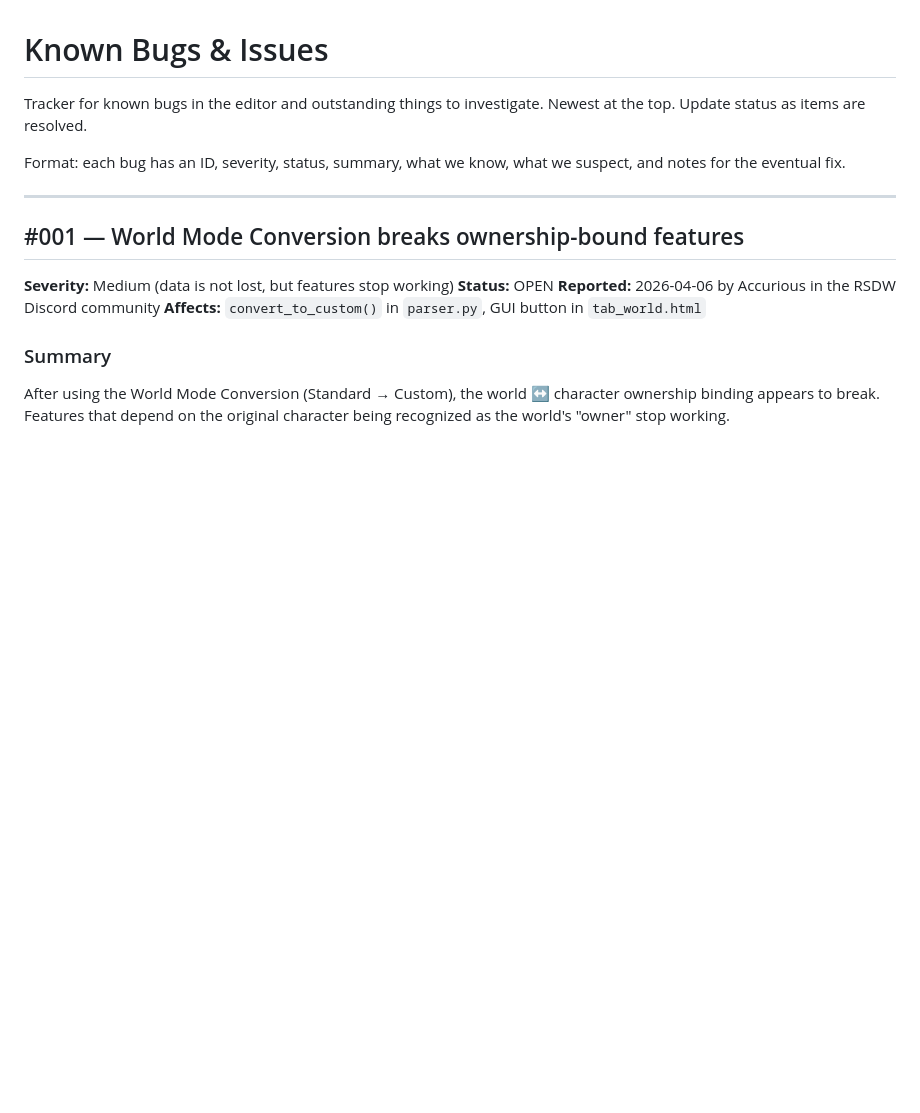
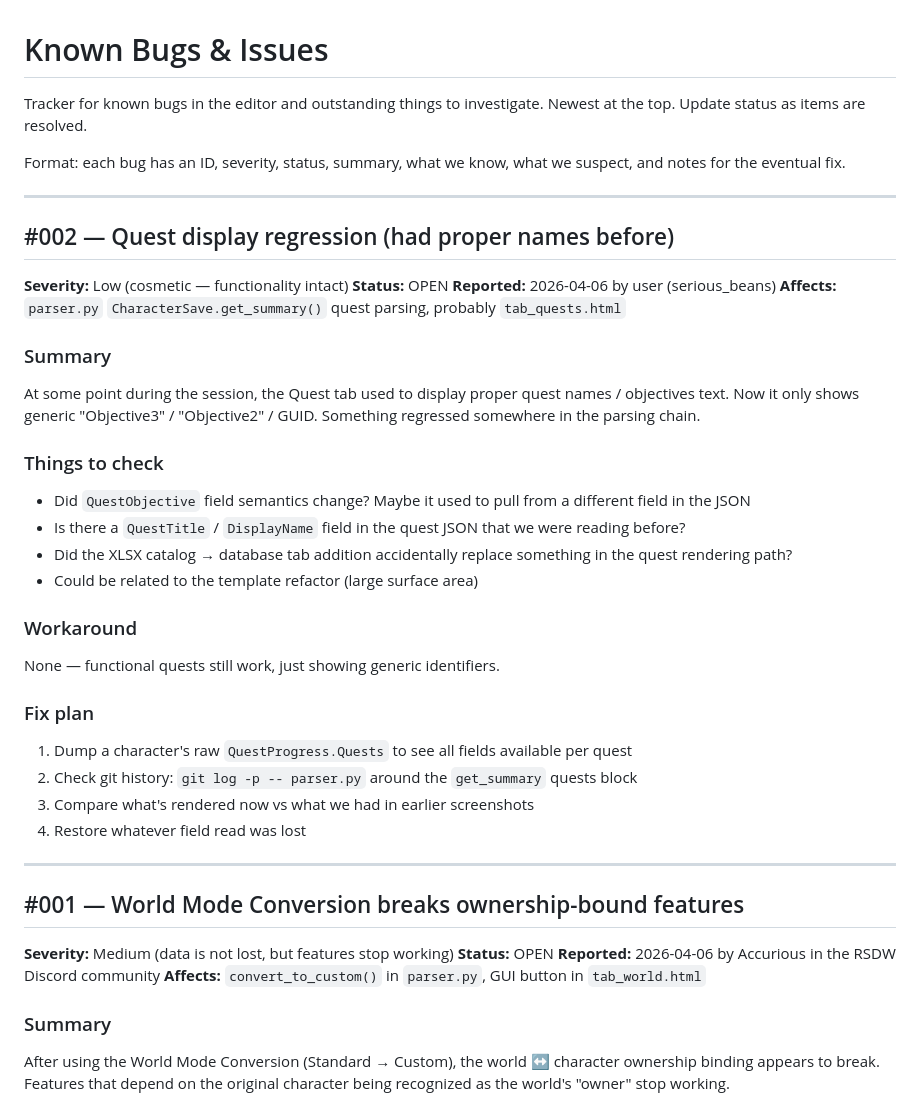
Before and after one commit to haithemobeidi/RSDragonWilds-WorldEditor, a Markdown page: BUGS.md, the part around the change. GitHub-like rendering; blank space fills up the shorter version.

Commit message:
Track bug #002 — quest display regression (proper names lost)

```diff
--- a/BUGS.md
+++ b/BUGS.md
@@ -3,6 +3,33 @@
 Tracker for known bugs in the editor and outstanding things to investigate. Newest at the top. Update status as items are resolved.
 
 Format: each bug has an ID, severity, status, summary, what we know, what we suspect, and notes for the eventual fix.
+
+---
+
+## #002 — Quest display regression (had proper names before)
+
+**Severity:** Low (cosmetic — functionality intact)
+**Status:** OPEN
+**Reported:** 2026-04-06 by user (serious_beans)
+**Affects:** `parser.py` `CharacterSave.get_summary()` quest parsing, probably `tab_quests.html`
+
+### Summary
+At some point during the session, the Quest tab used to display proper quest names / objectives text. Now it only shows generic "Objective3" / "Objective2" / GUID. Something regressed somewhere in the parsing chain.
+
+### Things to check
+- Did `QuestObjective` field semantics change? Maybe it used to pull from a different field in the JSON
+- Is there a `QuestTitle` / `DisplayName` field in the quest JSON that we were reading before?
+- Did the XLSX catalog → database tab addition accidentally replace something in the quest rendering path?
+- Could be related to the template refactor (large surface area)
+
+### Workaround
+None — functional quests still work, just showing generic identifiers.
+
+### Fix plan
+1. Dump a character's raw `QuestProgress.Quests` to see all fields available per quest
+2. Check git history: `git log -p -- parser.py` around the `get_summary` quests block
+3. Compare what's rendered now vs what we had in earlier screenshots
+4. Restore whatever field read was lost
 
 ---
 
```
